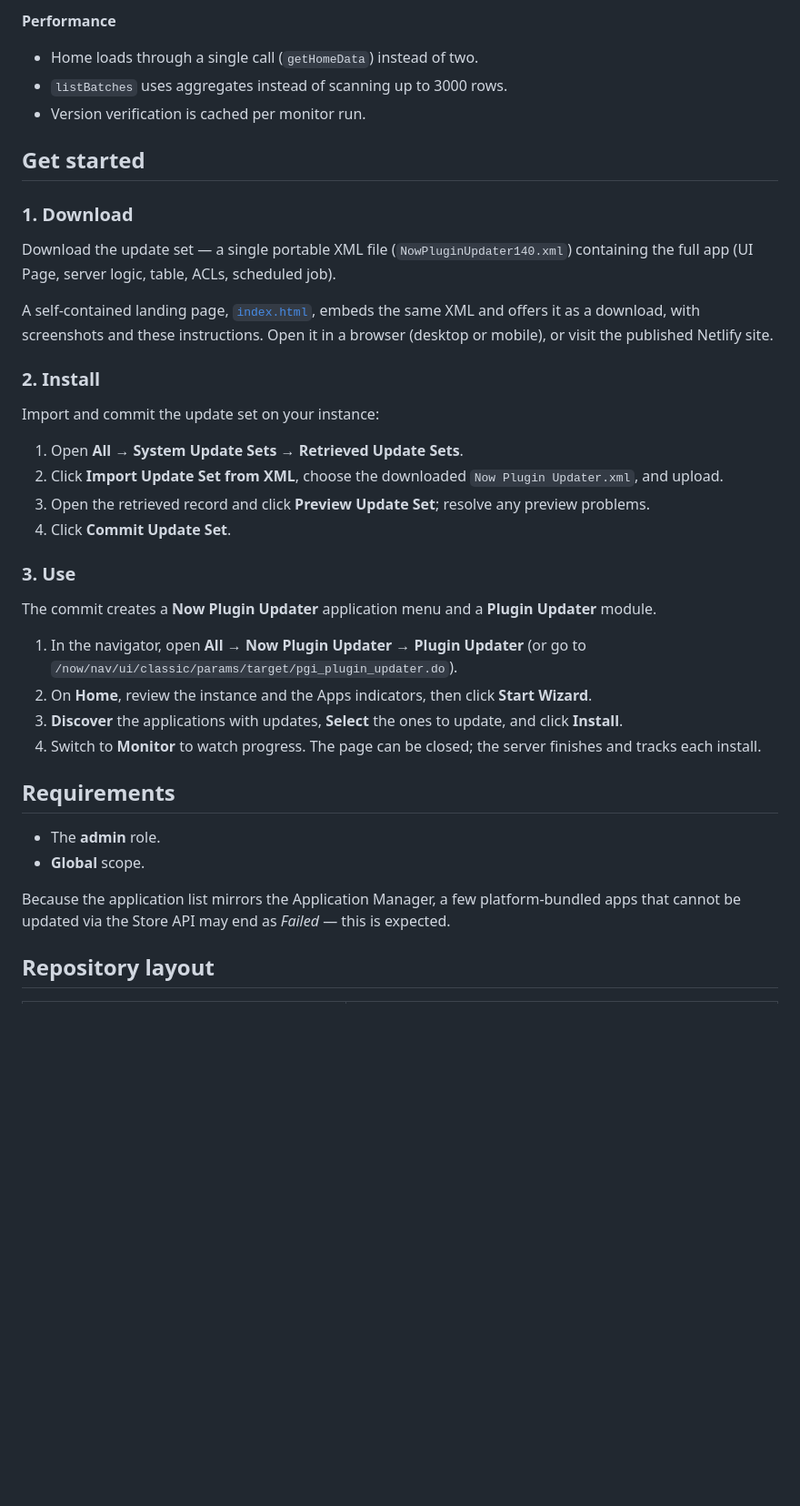
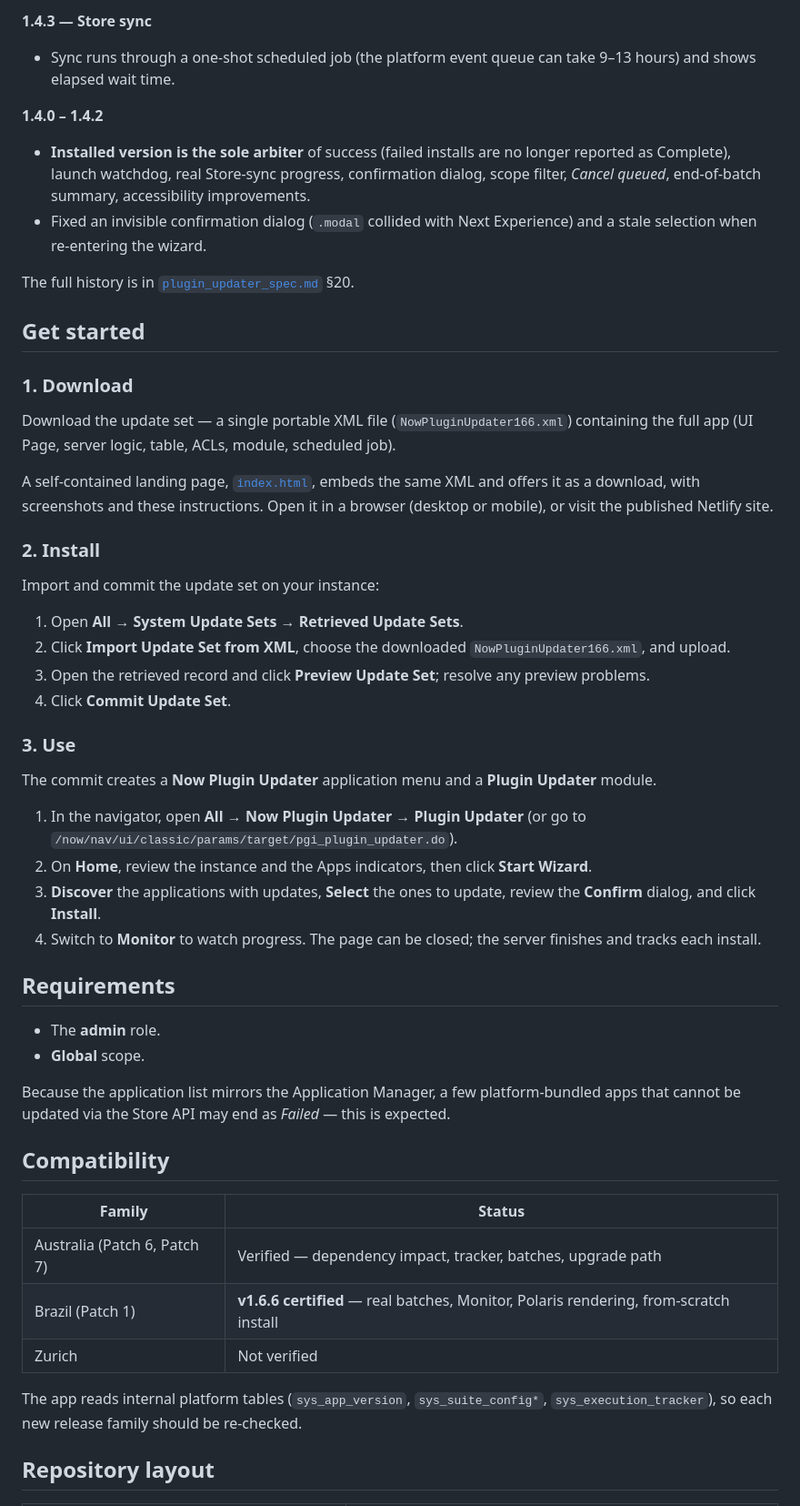
Before and after one commit to margi11/nowpluginupdater, a Markdown page: README.md, the part around one of its changes. Shown at 91% size. Rendered like a GitHub page; blank space fills up the shorter version.

```diff
--- a/README.md
+++ b/README.md
@@ -50,13 +51,17 @@ The native Application Manager updates one application at a time. Now Plugin Upd
 
-**Performance**
-- Home loads through a single call (`getHomeData`) instead of two.
-- `listBatches` uses aggregates instead of scanning up to 3000 rows.
-- Version verification is cached per monitor run.
+**1.4.3 — Store sync**
+- Sync runs through a one-shot scheduled job (the platform event queue can take 9–13 hours) and shows elapsed wait time.
+
+**1.4.0 – 1.4.2**
+- **Installed version is the sole arbiter** of success (failed installs are no longer reported as Complete), launch watchdog, real Store-sync progress, confirmation dialog, scope filter, *Cancel queued*, end-of-batch summary, accessibility improvements.
+- Fixed an invisible confirmation dialog (`.modal` collided with Next Experience) and a stale selection when re-entering the wizard.
+
+The full history is in [`plugin_updater_spec.md`](plugin_updater_spec.md) §20.
 
 ## Get started
 
 ### 1. Download
-Download the update set — a single portable XML file (`NowPluginUpdater140.xml`) containing the full app (UI Page, server logic, table, ACLs, scheduled job).
+Download the update set — a single portable XML file (`NowPluginUpdater166.xml`) containing the full app (UI Page, server logic, table, ACLs, module, scheduled job).
 
 A self-contained landing page, [`index.html`](index.html), embeds the same XML and offers it as a download, with screenshots and these instructions. Open it in a browser (desktop or mobile), or visit the published Netlify site.
 
@@ -64,7 +69,7 @@ A self-contained landing page, [`index.html`](index.html), embeds the same XML a
 Import and commit the update set on your instance:
 
 1. Open **All → System Update Sets → Retrieved Update Sets**.
-2. Click **Import Update Set from XML**, choose the downloaded `Now Plugin Updater.xml`, and upload.
+2. Click **Import Update Set from XML**, choose the downloaded `NowPluginUpdater166.xml`, and upload.
 3. Open the retrieved record and click **Preview Update Set**; resolve any preview problems.
 4. Click **Commit Update Set**.
 
@@ -73,7 +78,7 @@ The commit creates a **Now Plugin Updater** application menu and a **Plugin Upda
 
 1. In the navigator, open **All → Now Plugin Updater → Plugin Updater** (or go to `/now/nav/ui/classic/params/target/pgi_plugin_updater.do`).
 2. On **Home**, review the instance and the Apps indicators, then click **Start Wizard**.
-3. **Discover** the applications with updates, **Select** the ones to update, and click **Install**.
+3. **Discover** the applications with updates, **Select** the ones to update, review the **Confirm** dialog, and click **Install**.
 4. Switch to **Monitor** to watch progress. The page can be closed; the server finishes and tracks each install.
 
 ## Requirements
@@ -83,6 +88,16 @@ The commit creates a **Now Plugin Updater** application menu and a **Plugin Upda
 
 Because the application list mirrors the Application Manager, a few platform-bundled apps that cannot be updated via the Store API may end as *Failed* — this is expected.
 
+## Compatibility
+
+| Family | Status |
+|--------|--------|
+| Australia (Patch 6, Patch 7) | Verified — dependency impact, tracker, batches, upgrade path |
+| Brazil (Patch 1) | **v1.6.6 certified** — real batches, Monitor, Polaris rendering, from-scratch install |
+| Zurich | Not verified |
+
+The app reads internal platform tables (`sys_app_version`, `sys_suite_config*`, `sys_execution_tracker`), so each new release family should be re-checked.
+
 ## Repository layout
 
 | Path | Description |
```
Also changed, not shown: other parts of README.md (+38 -29 lines).
